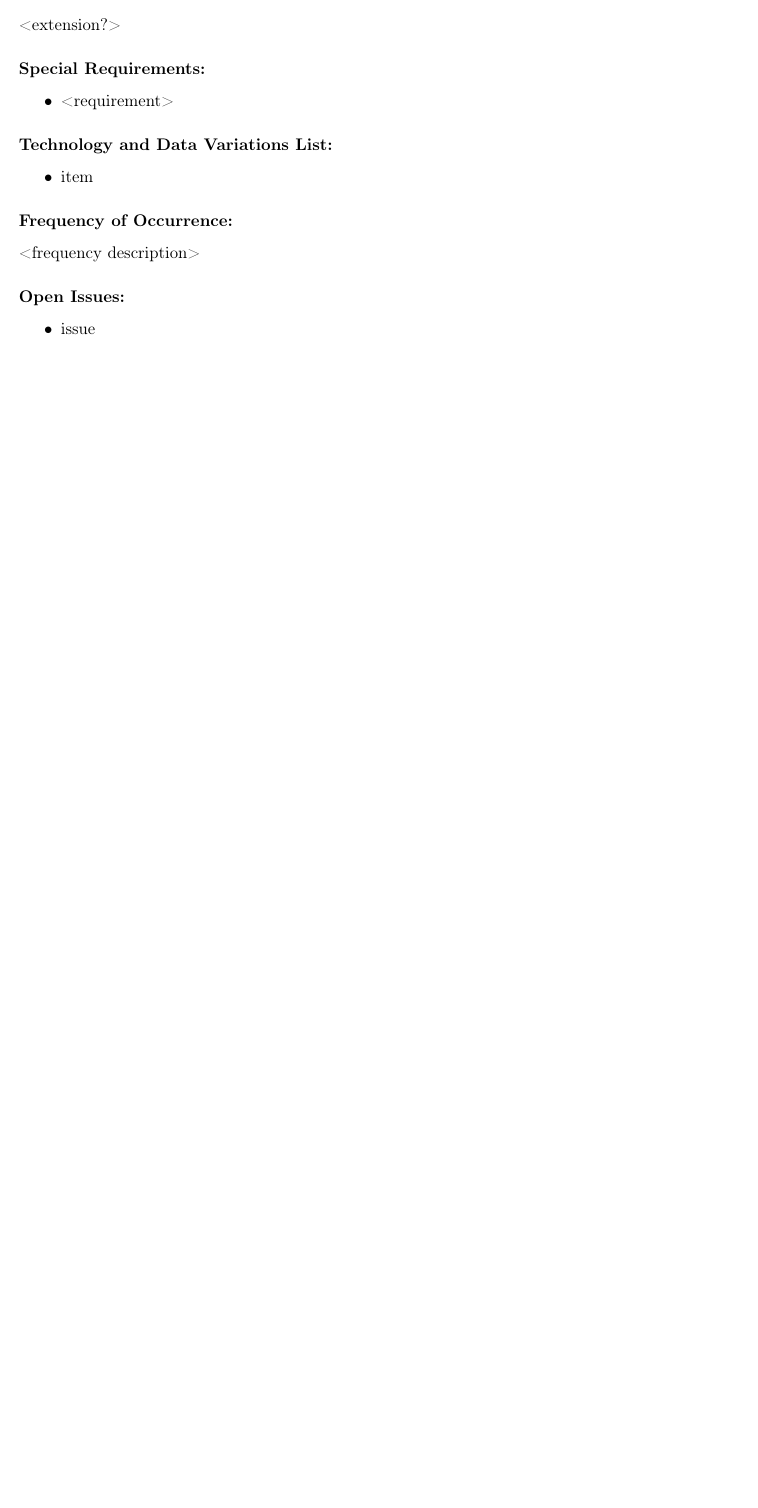
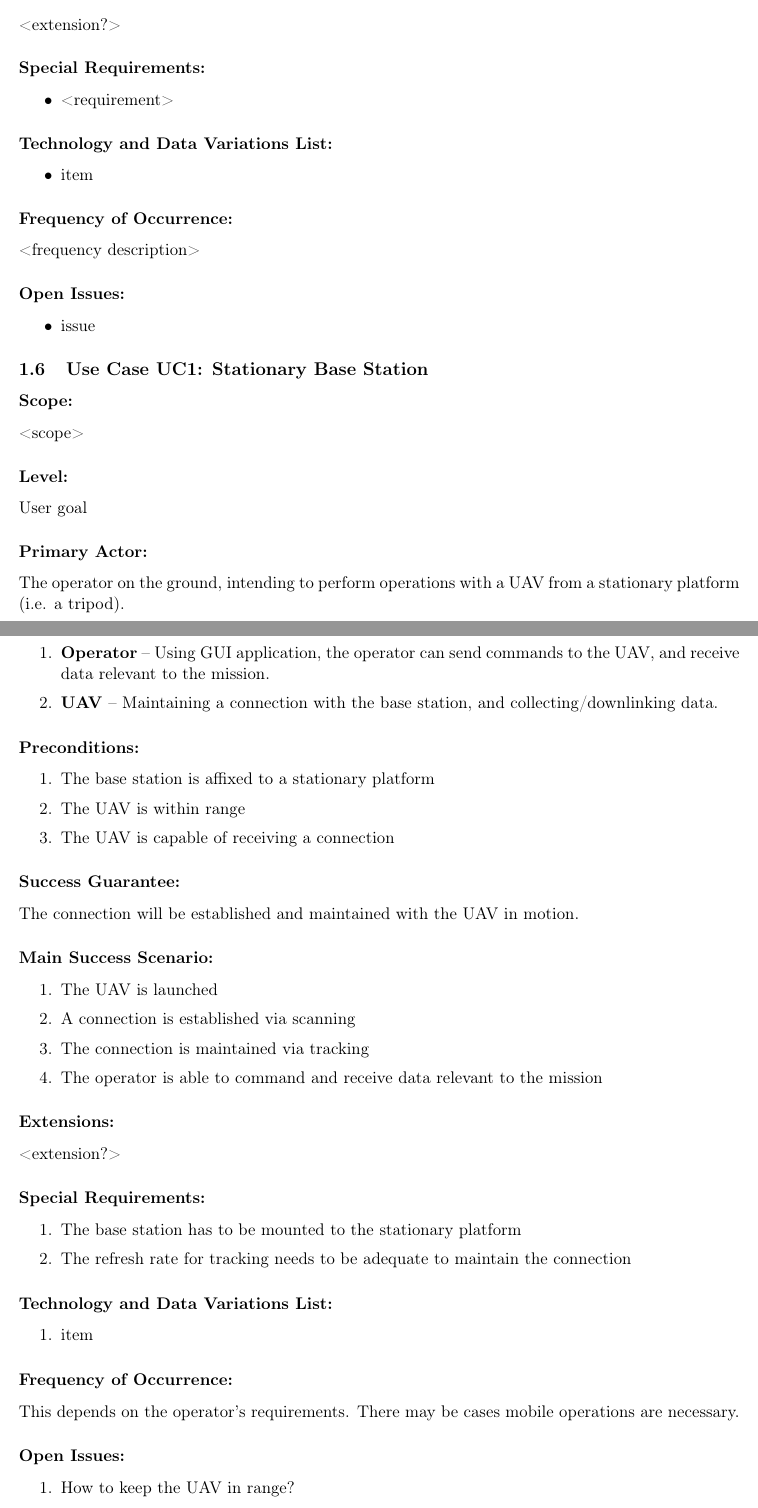
Before and after one commit to AndrewKee/Capstone, a LaTeX document (ProjectRequirements/UseCases.tex): part of page 7 of 7 before the commit and two parts of pages 7 and 8 of 8 after it, the two joined at a grey line, cut so that both start at the same text, the shorter picture padded with empty space. Compiled offline with pdfLaTeX.

Commit message:
added stationary base station use case

```diff
--- a/ProjectRequirements/UseCases.tex
+++ b/ProjectRequirements/UseCases.tex
@@ -241,4 +243,51 @@
 	\end{itemize}
 
 
+	\subsection{Use Case UC1: Stationary Base Station}
+	\subsubsection*{Scope:}
+	<scope>
+	\subsubsection*{Level:}
+	User goal
+	\subsubsection*{Primary Actor:}
+	The operator on the ground, intending to perform operations with a UAV from a stationary platform (i.e. a tripod).
+	\subsubsection*{Stakeholders/Interests:}
+	\begin{enumerate}\itemsep1pt
+		\item \textbf{Operator} -- Using GUI application, the operator can send commands to the UAV, and receive data relevant to the mission.
+		\item \textbf{UAV} -- Maintaining a connection with the base station, and collecting/downlinking data.
+	\end{enumerate}
+	\subsubsection*{Preconditions:}
+	\begin{enumerate}\itemsep1pt
+		\item The base station is affixed to a stationary platform
+		\item The UAV is within range
+		\item The UAV is capable of receiving a connection
+	\end{enumerate}
+	\subsubsection*{Success Guarantee:}
+	The connection will be established and maintained with the UAV in motion.
+	\subsubsection*{Main Success Scenario:}
+	\begin{enumerate}\itemsep1pt
+		\item The UAV is launched
+		\item A connection is established via scanning
+		\item The connection is maintained via tracking
+		\item The operator is able to command and receive data relevant to the mission
+	\end{enumerate}
+	\subsubsection*{Extensions:}
+	<extension?>
+	\subsubsection*{Special Requirements:}
+	\begin{enumerate}\itemsep1pt
+		\item The base station has to be mounted to the stationary platform
+		\item The refresh rate for tracking needs to be adequate to maintain the connection
+	\end{enumerate}
+	\subsubsection*{Technology and Data Variations List:}
+	\begin{enumerate}\itemsep1pt
+		\item item
+	\end{enumerate}
+	\subsubsection*{Frequency of Occurrence:}
+	This depends on the operator's requirements. There may be cases mobile operations are necessary.
+	\subsubsection*{Open Issues:}
+	\begin{enumerate}\itemsep1pt
+		\item How to keep the UAV in range?
+		\item Is there enough power available?
+	\end{enumerate}
+
+
 \end{document}
```
Also changed, not shown: ProjectRequirements/UseCases.tex (2 more changed lines).
